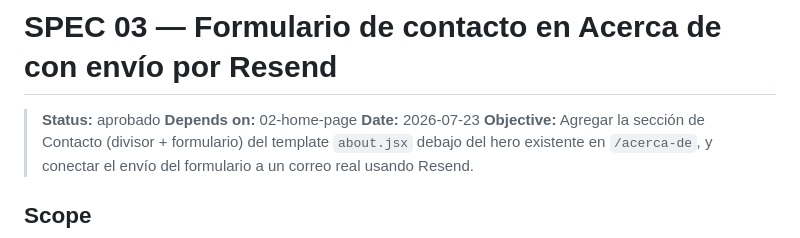
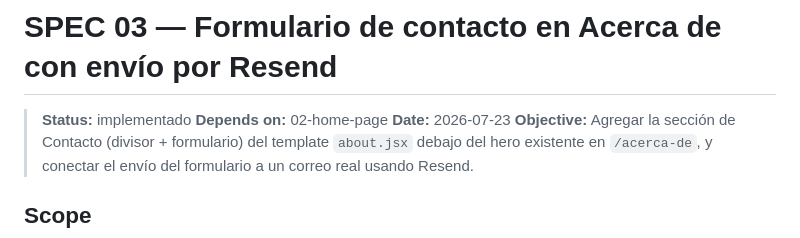
Before and after one commit to saciar-dev/arcade-vault, a Markdown page: specs/03-contacto-resend.md, the part around one of its changes. Rendered like a GitHub page.

Commit message:
spec implemented: update status to 'implementado' and mark acceptance criteria as completed in contact form spec

```diff
--- a/specs/03-contacto-resend.md
+++ b/specs/03-contacto-resend.md
@@ -1,6 +1,6 @@
 # SPEC 03 — Formulario de contacto en Acerca de con envío por Resend
 
-> **Status:** aprobado
+> **Status:** implementado
 > **Depends on:** 02-home-page
 > **Date:** 2026-07-23
 > **Objective:** Agregar la sección de Contacto (divisor + formulario) del template `about.jsx` debajo del hero existente en `/acerca-de`, y conectar el envío del formulario a un correo real usando Resend.
```
Also changed, not shown: other parts of specs/03-contacto-resend.md (+9 -9 lines).
